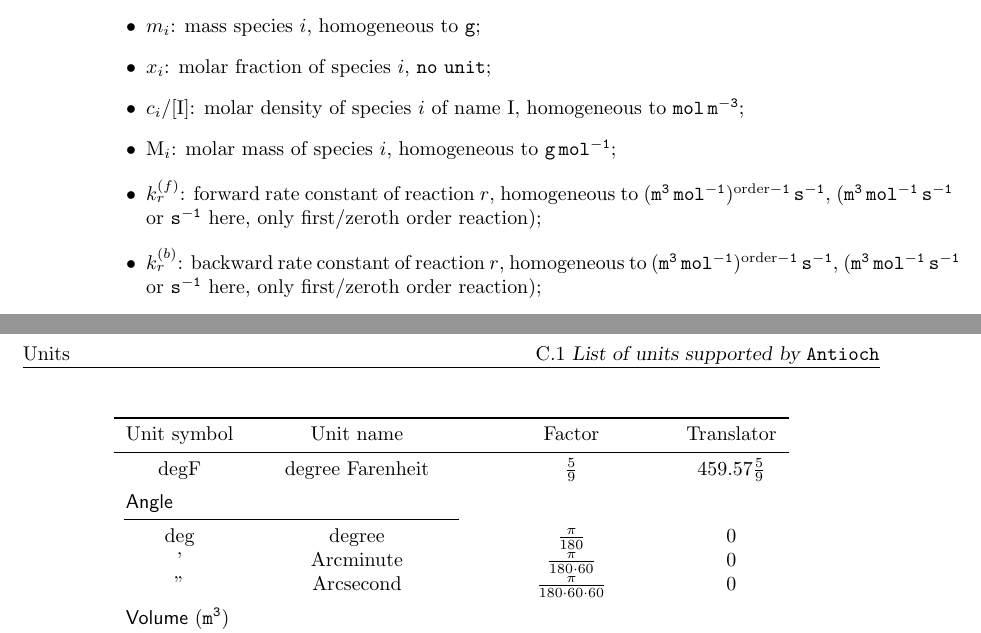
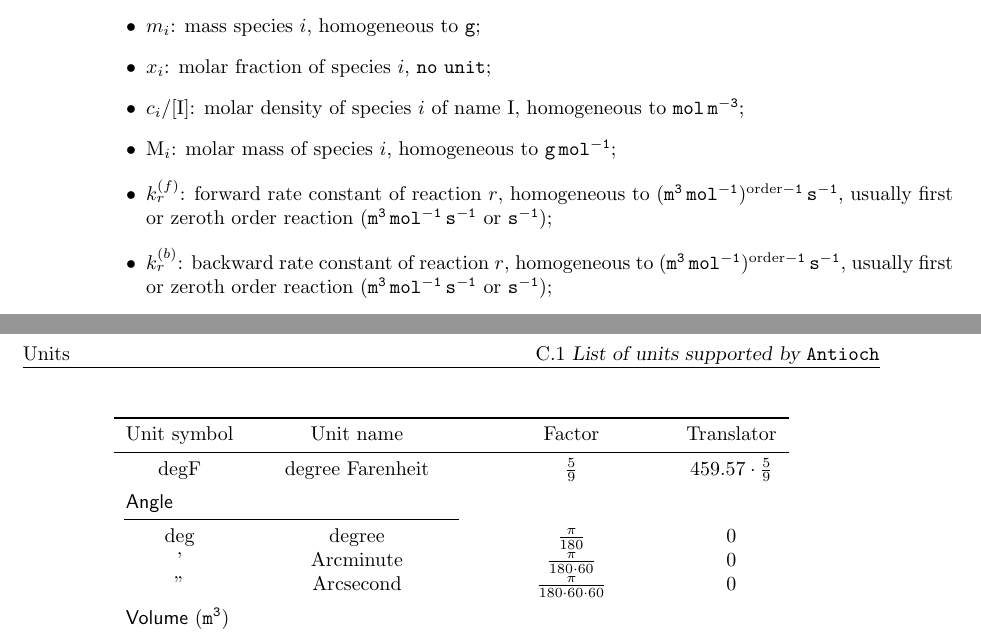
Before and after one commit to libantioch/model_doc, a LaTeX thesis (main.tex, which reads list_units.tex, notation.tex): two parts of pages 6 and 47 of 50, joined at a grey line, cut so that both start at the same text. Compiled offline with pdfLaTeX.

Commit message:
overfull box and some ups

```diff
--- a/list_units.tex
+++ b/list_units.tex
@@ -27,7 +27,7 @@ hour  &  hour   & $\numprint{3600}$ & $0$ \\[5pt]
 %%%
 \multicolumn{4}{l}{\textsf{Temperature}} \\\cmidrule(rl){1-2}
 degC  &  degree Celsius   & $1$           & $\numprint{273.15}$ \\
-degF  &  degree Farenheit & $\frac{5}{9}$ & $\numprint{459.57} \frac{5}{9}$ \\[5pt]
+degF  &  degree Farenheit & $\frac{5}{9}$ & $\numprint{459.57}\cdot\frac{5}{9}$ \\[5pt]
 %%%
 \multicolumn{4}{l}{\textsf{Angle}} \\\cmidrule(rl){1-2}
 deg & degree    &  $\frac{\pi}{180}$                   & $0$ \\
--- a/notation.tex
+++ b/notation.tex
@@ -6,9 +6,9 @@
 \item \molar[i]/\conc[I]: molar density of species $i$ of name \ce{I}, homogeneous to \unit{mol\,m^{-3}};
 \item \Mm[i]:             molar mass of species $i$, homogeneous to \unit{g\,mol^{-1}};
 \item \fwdratecons[r]:    forward rate constant of reaction $r$, homogeneous to \unit{(m^3\,mol^{-1})^{\text{order} - 1}\,s^{-1}},
-                            (\unit{m^3\,mol^{-1}\,s^{-1}} or \unit{s^{-1}} here, only first/zeroth order reaction);
+                            usually first or zeroth order reaction (\unit{m^3\,mol^{-1}\,s^{-1}} or \unit{s^{-1}});
 \item \bkwdratecons[r]:   backward rate constant of reaction $r$, homogeneous to \unit{(m^3\,mol^{-1})^{\text{order} - 1}\,s^{-1}},
-                            (\unit{m^3\,mol^{-1}\,s^{-1}} or \unit{s^{-1}} here, only first/zeroth order reaction);
+                            usually first or zeroth order reaction (\unit{m^3\,mol^{-1}\,s^{-1}} or \unit{s^{-1}});
 \item \fwdrate[r]:        forward rate of reaction $r$, homogeneous to \unit{m^3\,mol^{-1}\,s^{-1}};
 \item \bkwdrate[r]:       backward rate of reaction $r$, homogeneous to \unit{m^3\,mol^{-1}\,s^{-1}};
 \item \Eqconst[r]:        equilibrium constant of reaction $r$, \nounit;
```
Also changed, not shown: chemistry_dev.tex (+1 -1 lines).
